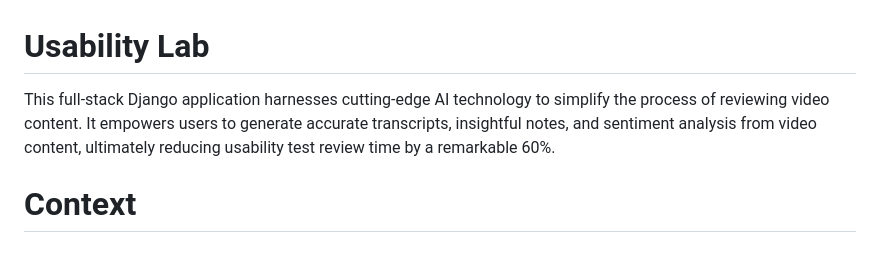
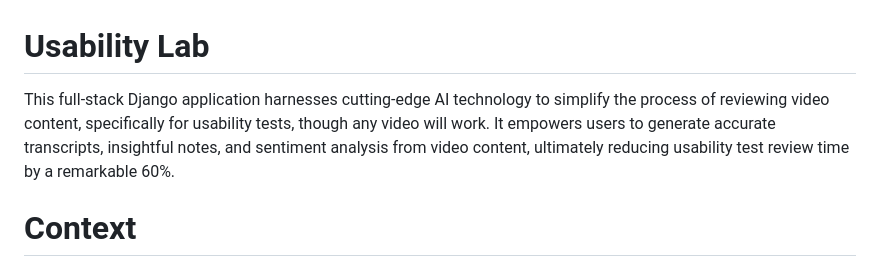
Before and after one commit to MaxHanson07/usability-lab, a Markdown page: README.md, the part around the change. GitHub-like rendering.

```diff
--- a/README.md
+++ b/README.md
@@ -1,6 +1,6 @@
 # Usability Lab
 
-This full-stack Django application harnesses cutting-edge AI technology to simplify the process of reviewing video content. It empowers users to generate accurate transcripts, insightful notes, and sentiment analysis from video content, ultimately reducing usability test review time by a remarkable 60%.
+This full-stack Django application harnesses cutting-edge AI technology to simplify the process of reviewing video content, specifically for usability tests, though any video will work. It empowers users to generate accurate transcripts, insightful notes, and sentiment analysis from video content, ultimately reducing usability test review time by a remarkable 60%.
 
 # Context
 
```
